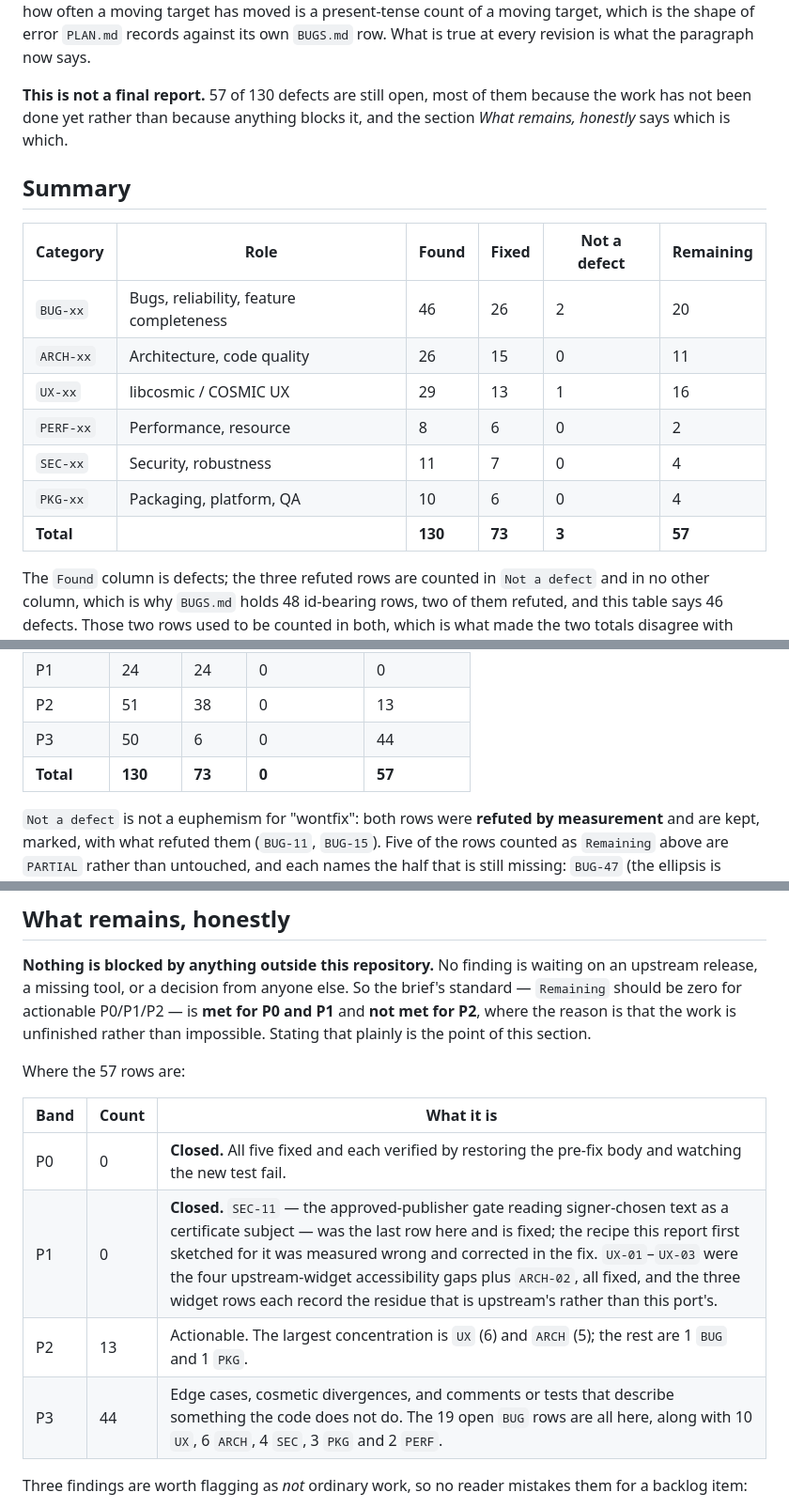
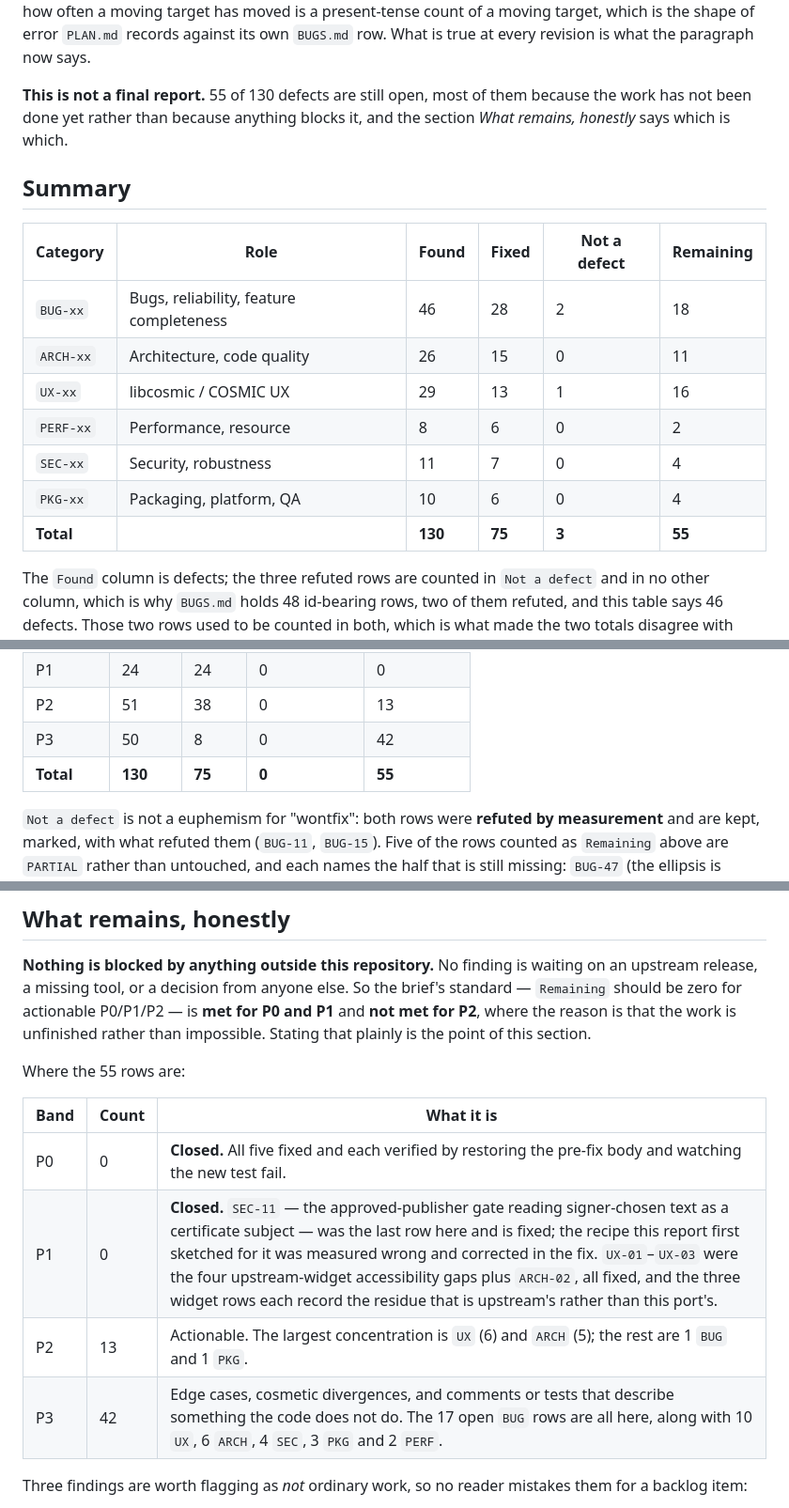
Before and after one commit to goshitsarch-eng/GamesHandler, a Markdown page: docs/audit/REPORT.md, 3 parts joined by grey strips. Shown at 94% size. GitHub-like rendering.

```diff
--- a/docs/audit/REPORT.md
+++ b/docs/audit/REPORT.md
@@ -50,7 +51,7 @@ target has moved is a present-tense count of a moving target, which is the shape
 of error `PLAN.md` records against its own `BUGS.md` row. What is true at every
 revision is what the paragraph now says.
 
-**This is not a final report.** 57 of 130 defects are still open, most of them
+**This is not a final report.** 55 of 130 defects are still open, most of them
 because the work has not been done yet rather than because anything blocks it,
 and the section *What remains, honestly* says which is which.
 
@@ -58,13 +59,13 @@ and the section *What remains, honestly* says which is which.
 
 | Category | Role | Found | Fixed | Not a defect | Remaining |
 |---|---|---|---|---|---|
-| `BUG-xx` | Bugs, reliability, feature completeness | 46 | 26 | 2 | 20 |
+| `BUG-xx` | Bugs, reliability, feature completeness | 46 | 28 | 2 | 18 |
 | `ARCH-xx` | Architecture, code quality | 26 | 15 | 0 | 11 |
 | `UX-xx` | libcosmic / COSMIC UX | 29 | 13 | 1 | 16 |
 | `PERF-xx` | Performance, resource | 8 | 6 | 0 | 2 |
 | `SEC-xx` | Security, robustness | 11 | 7 | 0 | 4 |
 | `PKG-xx` | Packaging, platform, QA | 10 | 6 | 0 | 4 |
-| **Total** | | **130** | **73** | **3** | **57** |
+| **Total** | | **130** | **75** | **3** | **55** |
 
 The `Found` column is defects; the three refuted rows are counted in `Not a defect`
 and in no other column, which is why `BUGS.md` holds 48 id-bearing rows, two of
@@ -78,8 +79,8 @@ By severity:
 | P0 | 5 | 5 | 0 | 0 |
 | P1 | 24 | 24 | 0 | 0 |
 | P2 | 51 | 38 | 0 | 13 |
-| P3 | 50 | 6 | 0 | 44 |
-| **Total** | **130** | **73** | **0** | **57** |
+| P3 | 50 | 8 | 0 | 42 |
+| **Total** | **130** | **75** | **0** | **55** |
 
 `Not a defect` is not a euphemism for "wontfix": both rows were **refuted by
 measurement** and are kept, marked, with what refuted them (`BUG-11`,
@@ -153,14 +154,14 @@ is **met for P0 and P1** and **not met for P2**, where the reason is that the
 work is unfinished rather than impossible. Stating that plainly is the point of
 this section.
 
-Where the 57 rows are:
+Where the 55 rows are:
 
 | Band | Count | What it is |
 |---|---|---|
 | P0 | 0 | **Closed.** All five fixed and each verified by restoring the pre-fix body and watching the new test fail. |
 | P1 | 0 | **Closed.** `SEC-11` — the approved-publisher gate reading signer-chosen text as a certificate subject — was the last row here and is fixed; the recipe this report first sketched for it was measured wrong and corrected in the fix. `UX-01`–`UX-03` were the four upstream-widget accessibility gaps plus `ARCH-02`, all fixed, and the three widget rows each record the residue that is upstream's rather than this port's. |
 | P2 | 13 | Actionable. The largest concentration is `UX` (6) and `ARCH` (5); the rest are 1 `BUG` and 1 `PKG`. |
-| P3 | 44 | Edge cases, cosmetic divergences, and comments or tests that describe something the code does not do. The 19 open `BUG` rows are all here, along with 10 `UX`, 6 `ARCH`, 4 `SEC`, 3 `PKG` and 2 `PERF`. |
+| P3 | 42 | Edge cases, cosmetic divergences, and comments or tests that describe something the code does not do. The 17 open `BUG` rows are all here, along with 10 `UX`, 6 `ARCH`, 4 `SEC`, 3 `PKG` and 2 `PERF`. |
 
 Three findings are worth flagging as *not* ordinary work, so no reader mistakes
 them for a backlog item:
```
Also changed, not shown: other parts of docs/audit/REPORT.md (+1 -0 lines), docs/audit/BUGS.md (+2 -2 lines), docs/audit/PLAN.md (+7 -7 lines).
